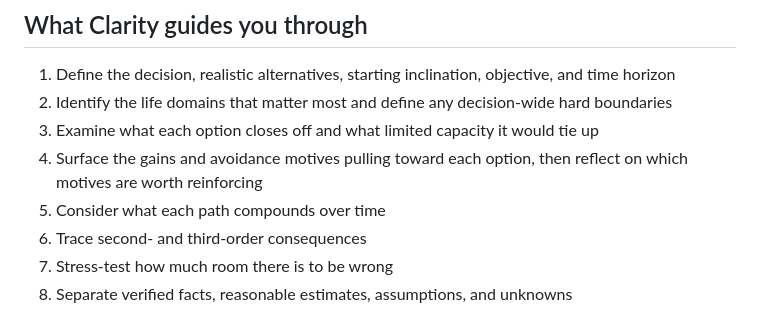
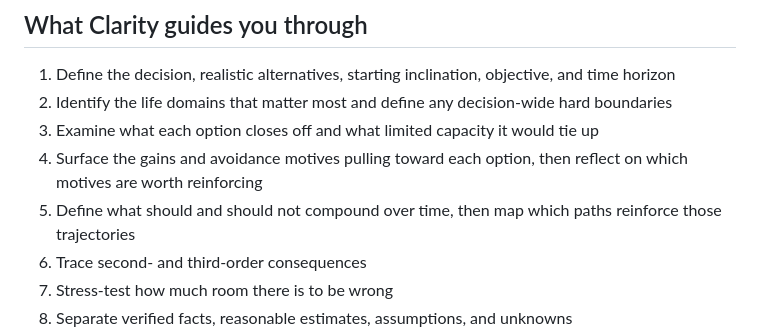
Before and after one commit to Gabriel-Jasmine/clarity, a Markdown page: README.md, the part around the change. Rendered like a GitHub page.

Commit message:
Document revised Compounding step

```diff
--- a/README.md
+++ b/README.md
@@ -14,7 +14,7 @@ Clarity does not tell people what to choose. It helps make the structure of thei
 2. Identify the life domains that matter most and define any decision-wide hard boundaries
 3. Examine what each option closes off and what limited capacity it would tie up
 4. Surface the gains and avoidance motives pulling toward each option, then reflect on which motives are worth reinforcing
-5. Consider what each path compounds over time
+5. Define what should and should not compound over time, then map which paths reinforce those trajectories
 6. Trace second- and third-order consequences
 7. Stress-test how much room there is to be wrong
 8. Separate verified facts, reasonable estimates, assumptions, and unknowns
```
